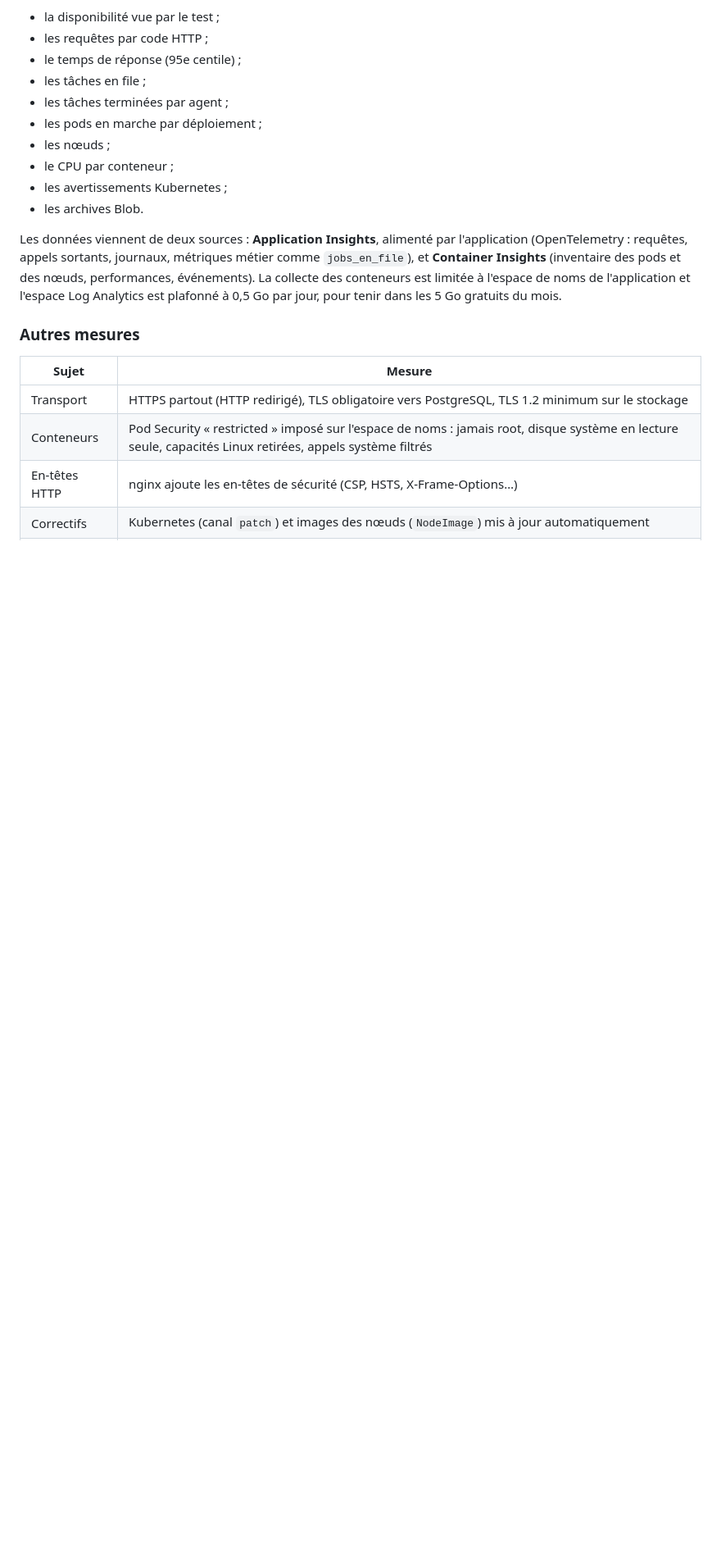
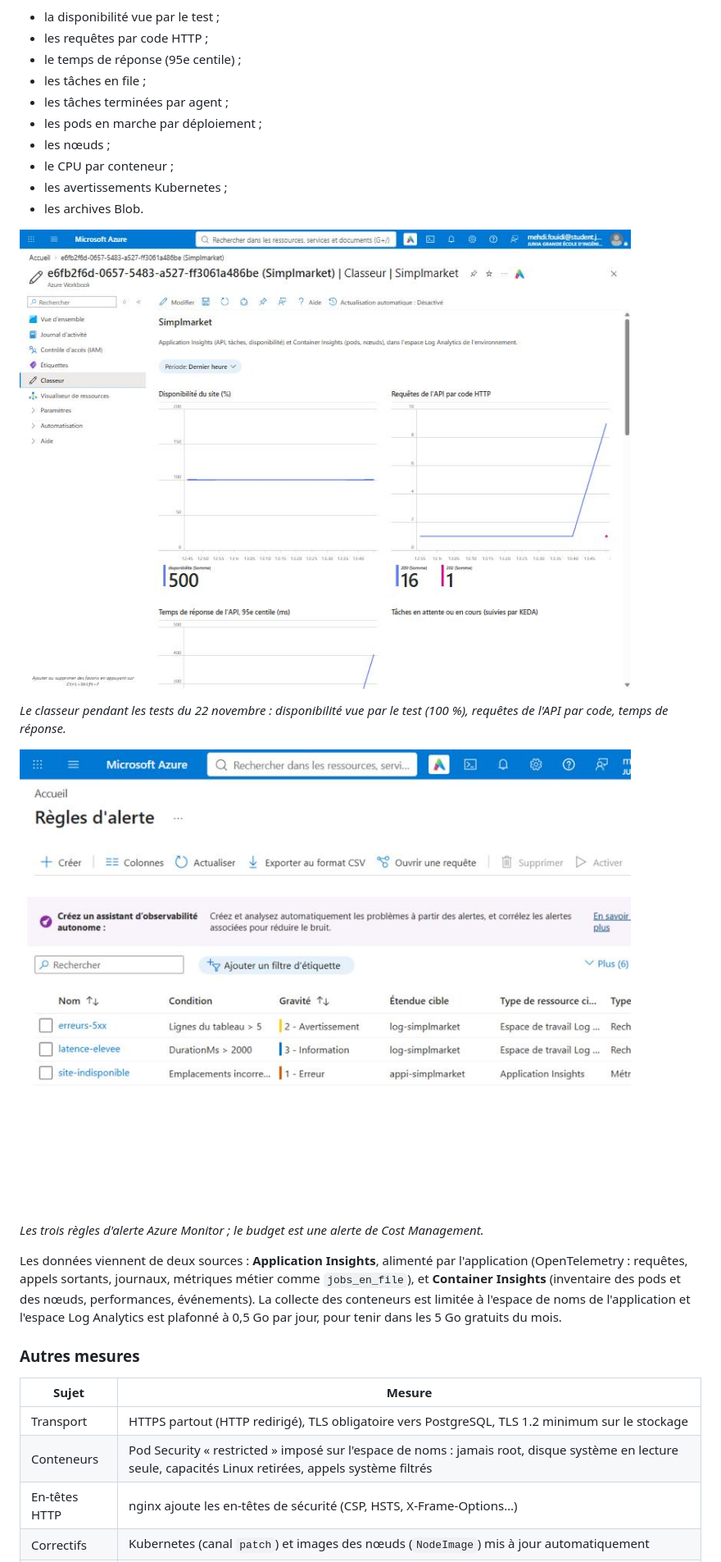
Before and after one commit to mehdi182003/Simplmarket-infra, a Markdown page: docs/rapport.md, the part around one of its changes. Shown at 82% size. Drawn GitHub-style; pictures changed too: docs/captures/tableau-de-bord.jpg (added); blank space fills up the shorter version.

Commit message:
docs: mesures des pannes et captures du tableau de bord et des alertes

```diff
--- a/docs/rapport.md
+++ b/docs/rapport.md
@@ -392,7 +403,13 @@ tuile est une requête KQL sur l'espace Log Analytics :
 - les avertissements Kubernetes ;
 - les archives Blob.
 
-<!-- CAPTURE-TABLEAU -->
+![Tableau de bord Azure Monitor](captures/tableau-de-bord.jpg)
+
+*Le classeur pendant les tests du 22 novembre : disponibilité vue par le test (100 %), requêtes de l'API par code, temps de réponse.*
+
+![Règles d'alerte](captures/alertes.jpg)
+
+*Les trois règles d'alerte Azure Monitor ; le budget est une alerte de Cost Management.*
 
 Les données viennent de deux sources : **Application Insights**, alimenté par l'application (OpenTelemetry :
 requêtes, appels sortants, journaux, métriques métier comme `jobs_en_file`), et **Container Insights** (inventaire
```
Also changed, not shown: other parts of docs/rapport.md (+12 -1 lines).
